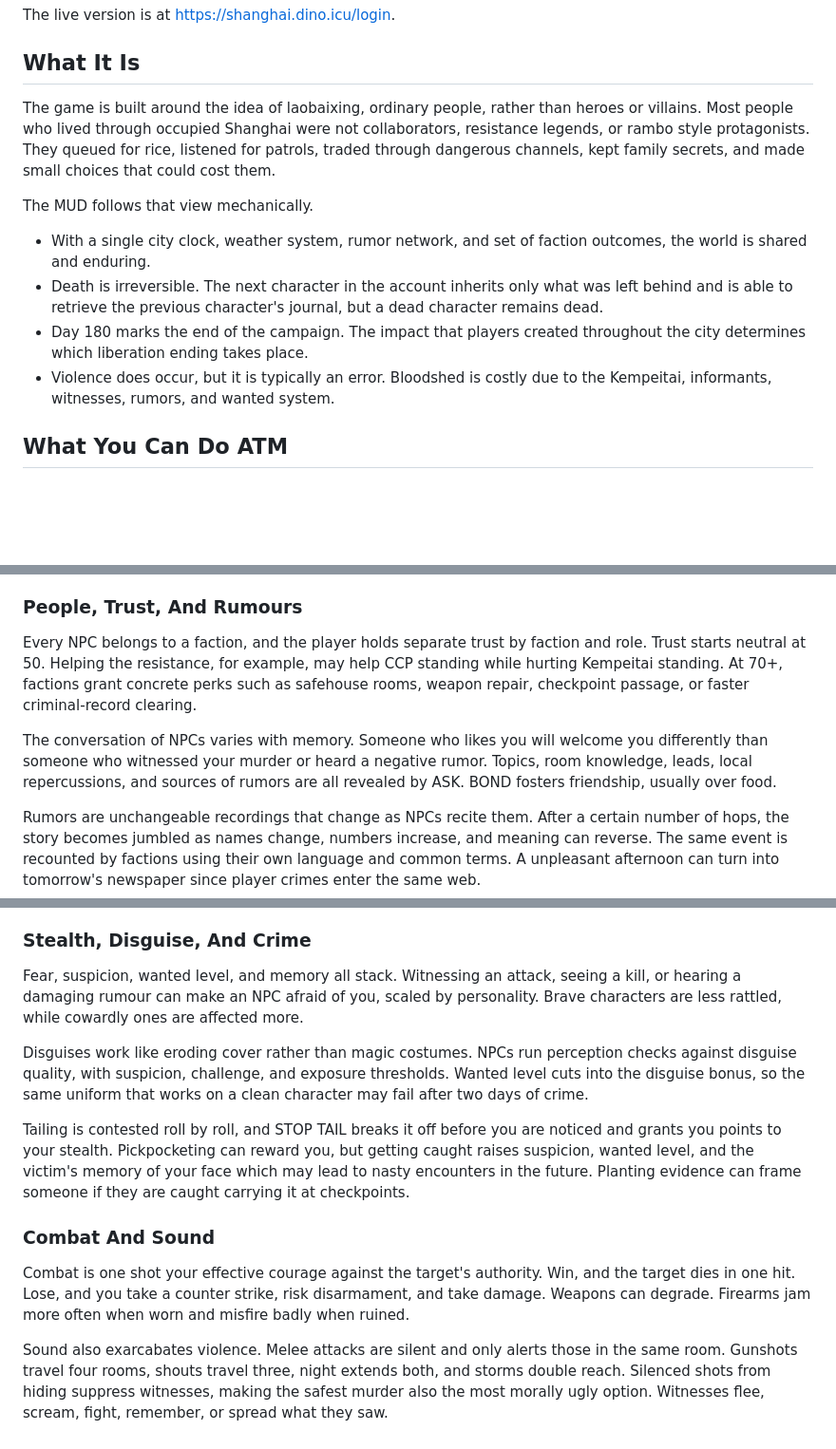
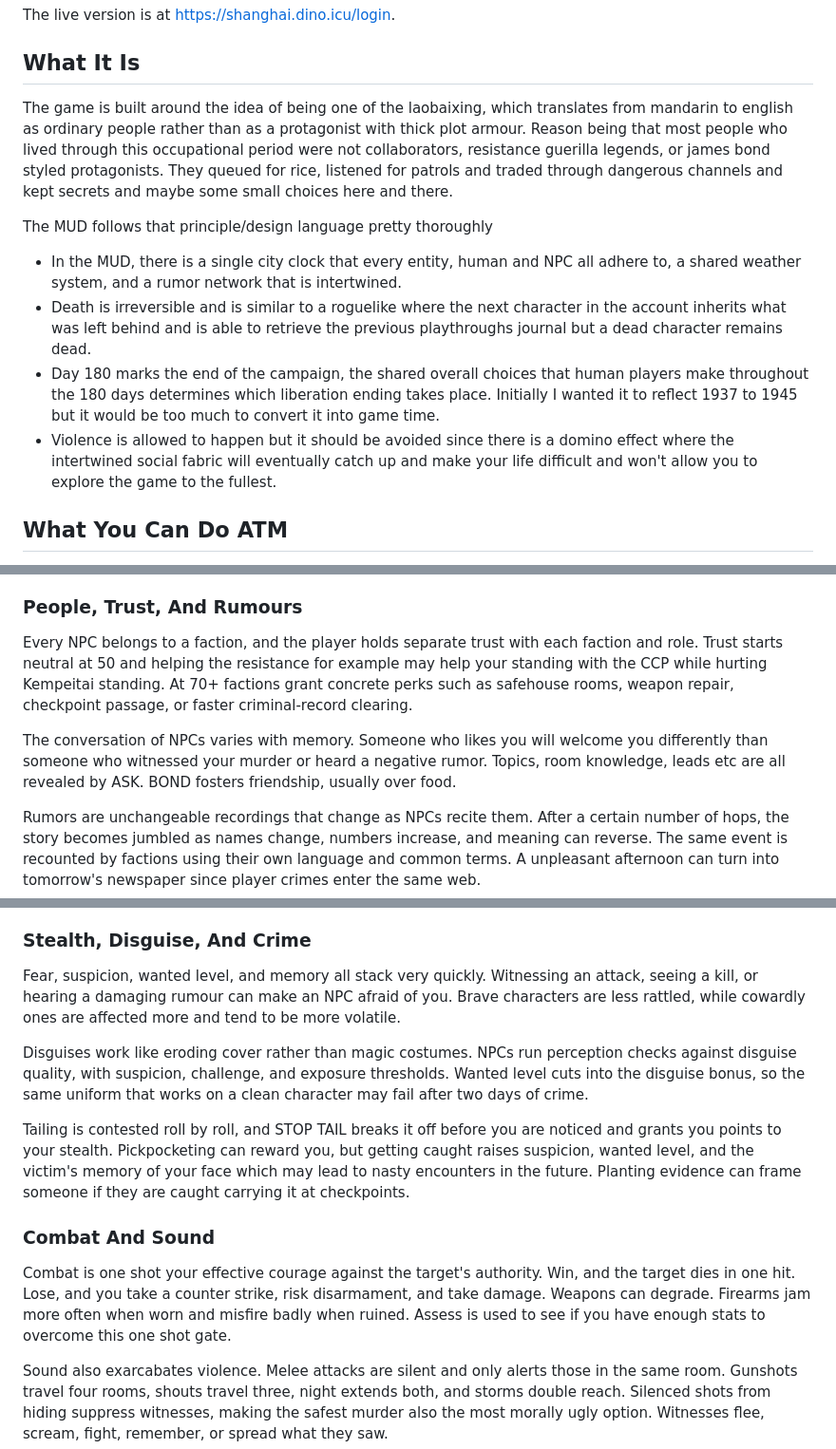
Before and after one commit to manjumusei-design/ShanghaiShadows, a Markdown page: README.md, 3 parts joined by grey strips. Shown at 95% size. Rendered like a GitHub page; blank space fills up the shorter version.

Commit message:
Refine README for clarity and detail on gameplay mechanics and narrative context

```diff
--- a/README.md
+++ b/README.md
@@ -23,14 +23,14 @@ The live version is at <https://shanghai.dino.icu/login>.
 
 ## What It Is
 
-The game is built around the idea of laobaixing, ordinary people, rather than heroes or villains. Most people who lived through occupied Shanghai were not collaborators, resistance legends, or rambo style protagonists. They queued for rice, listened for patrols, traded through dangerous channels, kept family secrets, and made small choices that could cost them.
+The game is built around the idea of being one of the laobaixing, which translates from mandarin to english as ordinary people rather than as a protagonist with thick plot armour. Reason being that most people who lived through this occupational period were not collaborators, resistance guerilla legends, or james bond styled protagonists. They queued for rice, listened for patrols and traded through dangerous channels and kept secrets and maybe some small choices here and there.
 
-The MUD follows that view mechanically.
+The MUD follows that principle/design language pretty thoroughly
 
-- With a single city clock, weather system, rumor network, and set of faction outcomes, the world is shared and enduring.
-- Death is irreversible. The next character in the account inherits only what was left behind and is able to retrieve the previous character's journal, but a dead character remains dead.
-- Day 180 marks the end of the campaign. The impact that players created throughout the city determines which liberation ending takes place.
-- Violence does occur, but it is typically an error. Bloodshed is costly due to the Kempeitai, informants, witnesses, rumors, and wanted system.
+- In the MUD, there is a single city clock that every entity, human and NPC all adhere to, a shared weather system, and a rumor network that is intertwined.
+- Death is irreversible and is similar to a roguelike where the next character in the account inherits what was left behind and is able to retrieve the previous playthroughs journal but a dead character remains dead.
+- Day 180 marks the end of the campaign, the shared overall choices that human players make throughout the 180 days determines which liberation ending takes place. Initially I wanted it to reflect 1937 to 1945 but it would be too much to convert it into game time.
+- Violence is allowed to happen but it should be avoided since there is a domino effect where the intertwined social fabric will eventually catch up and make your life difficult and won't allow you to explore the game to the fullest.
 
 ## What You Can Do ATM
 
@@ -61,9 +61,9 @@ Food has social significance as well. Food has cultural connotations, and eating
 
 ### People, Trust, And Rumours
 
-Every NPC belongs to a faction, and the player holds separate trust by faction and role. Trust starts neutral at 50. Helping the resistance, for example, may help CCP standing while hurting Kempeitai standing. At 70+, factions grant concrete perks such as safehouse rooms, weapon repair, checkpoint passage, or faster criminal-record clearing.
+Every NPC belongs to a faction, and the player holds separate trust with each faction and role. Trust starts neutral at 50 and helping the resistance for example may help your standing with the CCP while hurting Kempeitai standing. At 70+ factions grant concrete perks such as safehouse rooms, weapon repair, checkpoint passage, or faster criminal-record clearing.
 
-The conversation of NPCs varies with memory. Someone who likes you will welcome you differently than someone who witnessed your murder or heard a negative rumor. Topics, room knowledge, leads, local repercussions, and sources of rumors are all revealed by ASK. BOND fosters friendship, usually over food.
+The conversation of NPCs varies with memory. Someone who likes you will welcome you differently than someone who witnessed your murder or heard a negative rumor. Topics, room knowledge, leads etc are all revealed by ASK. BOND fosters friendship, usually over food.
 
 Rumors are unchangeable recordings that change as NPCs recite them. After a certain number of hops, the story becomes jumbled as names change, numbers increase, and meaning can reverse. The same event is recounted by factions using their own language and common terms. A unpleasant afternoon can turn into tomorrow's newspaper since player crimes enter the same web.
 
@@ -81,7 +81,7 @@ The city should talk even when the player is not the subject. NPC interactions u
 
 ### Stealth, Disguise, And Crime
 
-Fear, suspicion, wanted level, and memory all stack. Witnessing an attack, seeing a kill, or hearing a damaging rumour can make an NPC afraid of you, scaled by personality. Brave characters are less rattled, while cowardly ones are affected more.
+Fear, suspicion, wanted level, and memory all stack very quickly. Witnessing an attack, seeing a kill, or hearing a damaging rumour can make an NPC afraid of you. Brave characters are less rattled, while cowardly ones are affected more and tend to be more volatile.
 
 Disguises work like eroding cover rather than magic costumes. NPCs run perception checks against disguise quality, with suspicion, challenge, and exposure thresholds. Wanted level cuts into the disguise bonus, so the same uniform that works on a clean character may fail after two days of crime.
 
@@ -89,7 +89,7 @@ Tailing is contested roll by roll, and STOP TAIL breaks it off before you are no
 
 ### Combat And Sound
 
-Combat is one shot your effective courage against the target's authority. Win, and the target dies in one hit. Lose, and you take a counter strike, risk disarmament, and take damage. Weapons can degrade. Firearms jam more often when worn and misfire badly when ruined.
+Combat is one shot your effective courage against the target's authority. Win, and the target dies in one hit. Lose, and you take a counter strike, risk disarmament, and take damage. Weapons can degrade. Firearms jam more often when worn and misfire badly when ruined. Assess is used to see if you have enough stats to overcome this one shot gate.
 
 Sound also exarcabates violence. Melee attacks are silent and only alerts those in the same room. Gunshots travel four rooms, shouts travel three, night extends both, and storms double reach. Silenced shots from hiding suppress witnesses, making the safest murder also the most morally ugly option. Witnesses flee, scream, fight, remember, or spread what they saw.
 
```
Also changed, not shown: other parts of README.md (+3 -4 lines).
